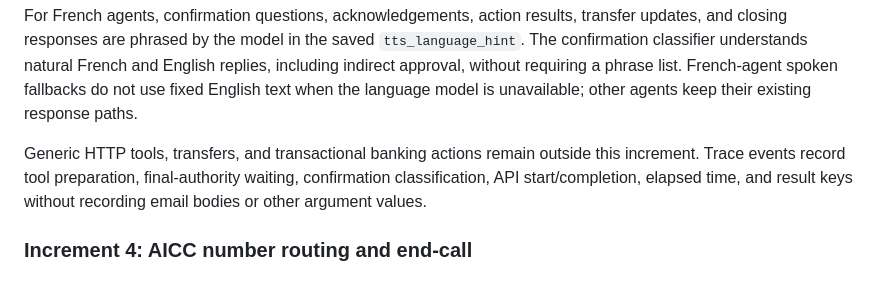
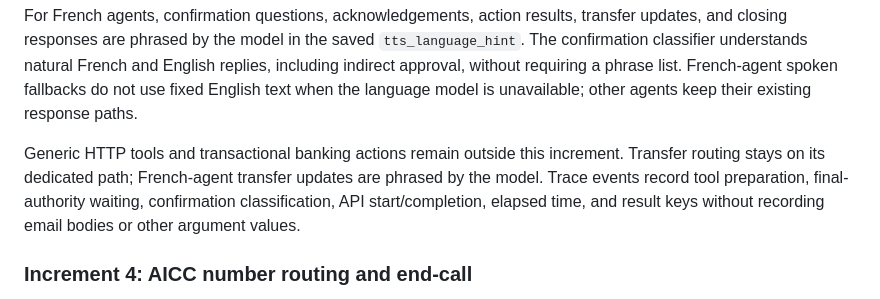
Before and after one commit to OdionAI/sales-girl-voice-agent, a Markdown page: latency_lab/README.md, the part around the change. GitHub-like rendering.

Commit message:
Clarify French transfer wording docs

```diff
--- a/latency_lab/README.md
+++ b/latency_lab/README.md
@@ -141,10 +141,12 @@ English replies, including indirect approval, without requiring a phrase list.
 French-agent spoken fallbacks do not use fixed English text when the language
 model is unavailable; other agents keep their existing response paths.
 
-Generic HTTP tools, transfers, and transactional banking actions remain outside
-this increment. Trace events record tool preparation, final-authority waiting,
-confirmation classification, API start/completion, elapsed time, and result
-keys without recording email bodies or other argument values.
+Generic HTTP tools and transactional banking actions remain outside this
+increment. Transfer routing stays on its dedicated path; French-agent transfer
+updates are phrased by the model. Trace events record tool preparation,
+final-authority waiting, confirmation classification, API start/completion,
+elapsed time, and result keys without recording email bodies or other argument
+values.
 
 ### Increment 4: AICC number routing and end-call
 
```
